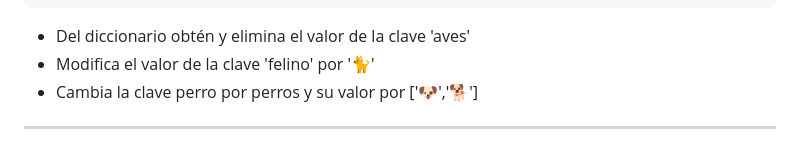
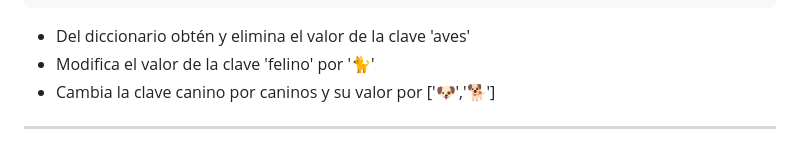
Before and after one commit to python-la-paz/python-study-group-fundamentals, a Markdown page: content/sesion11/Readme.md, the part around the change. GitHub-like rendering.

Commit message:
fix(sesion11): Correct key name from 'perro' to 'canino' in exercise instructions

```diff
--- a/content/sesion11/Readme.md
+++ b/content/sesion11/Readme.md
@@ -746,7 +746,7 @@ Subir la carpeta a su repositorio en GitHub cuando termine los retos
 
   - Del diccionario obtén y elimina el valor de la clave 'aves'
   - Modifica el valor de la clave 'felino' por '🐈'
-  - Cambia la clave perro por perros y su valor por ['🐶','🐕']
+  - Cambia la clave canino por caninos y su valor por ['🐶','🐕']
 
 ---
 4. Gestión de hábitats en peligro: Crea un diccionario que asocie especies animales en peligro de extinción con información sobre sus hábitats amenazados, lo que permite priorizar la protección de áreas críticas para la supervivencia de estas especies
```
